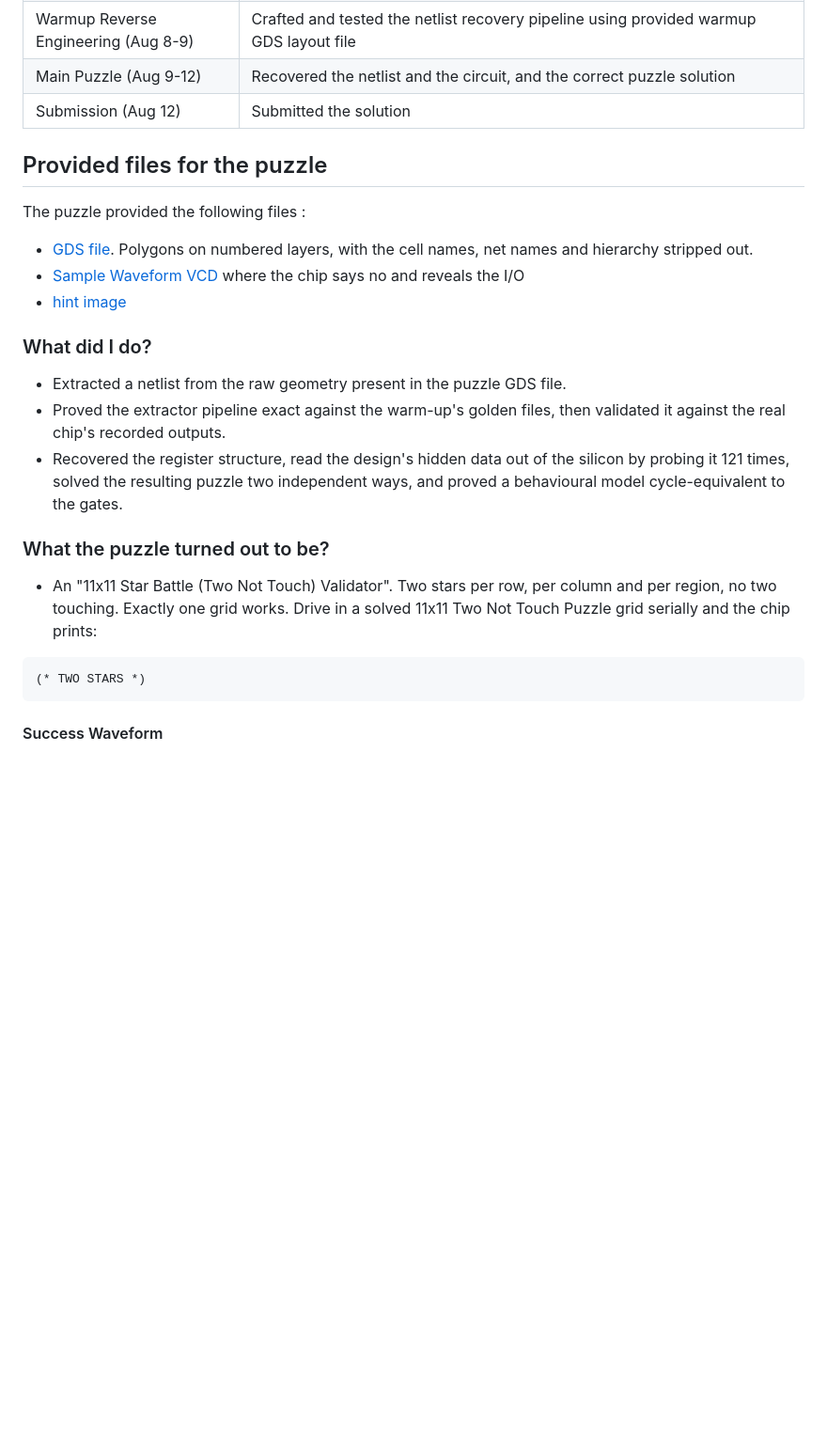
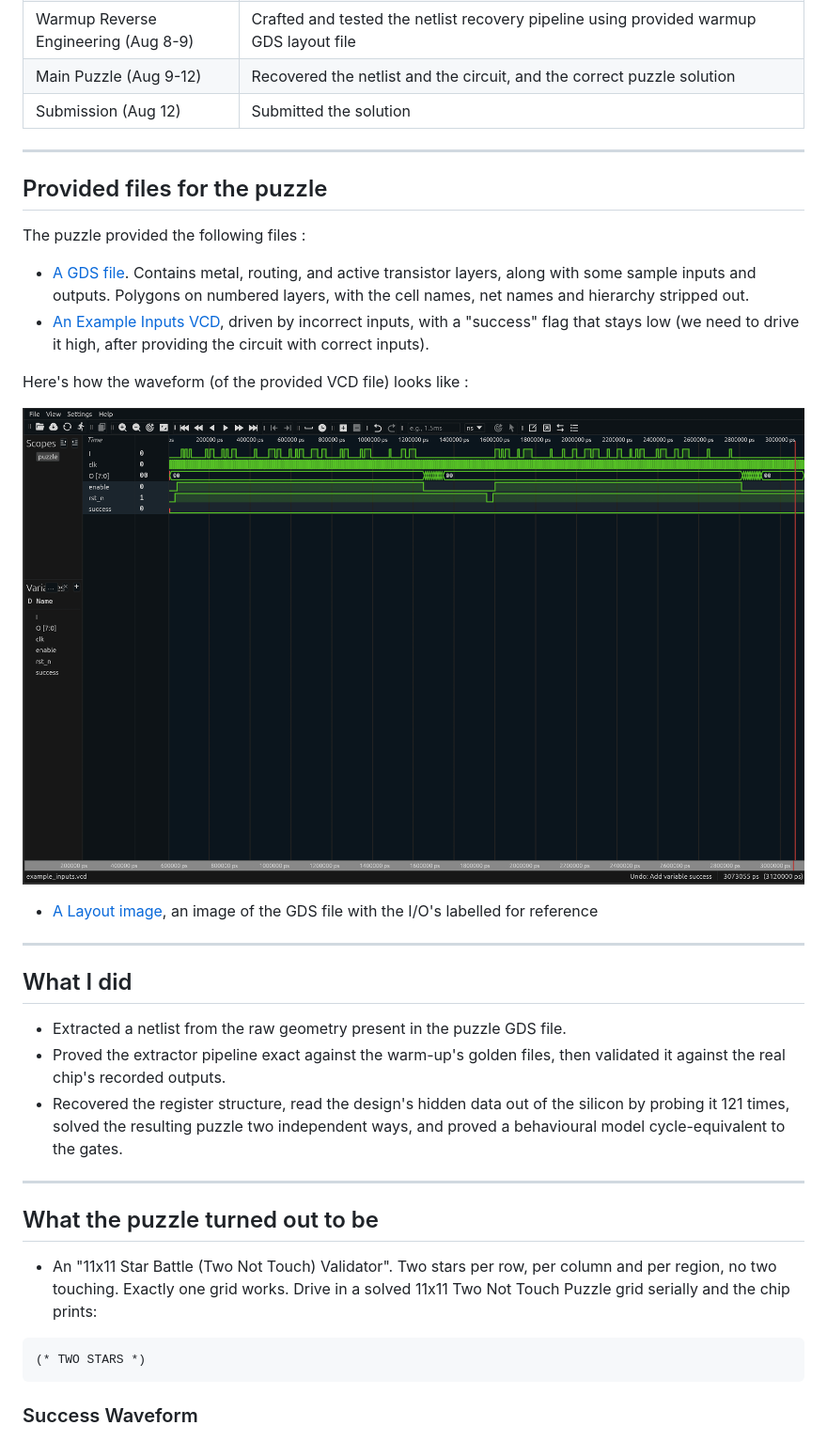
Before and after one commit to NotCleo/GDS-to-RTL, a Markdown page: README.md, the part around one of its changes. Shown at 94% size. Rendered like a GitHub page; blank space fills up the shorter version.

````diff
--- a/README.md
+++ b/README.md
@@ -22,23 +41,35 @@ Below table briefly summarizes the sequence of what I tried :
 | Main Puzzle (Aug 9-12) | Recovered the netlist and the circuit, and the correct puzzle solution |
 | Submission (Aug 12) | Submitted the solution |
 
+----
+
 ## Provided files for the puzzle
 
 The puzzle provided the following files :
 
-- [GDS file](https://github.com/janestreet/asic-puzzle-2026/blob/master/puzzle.gds).
+- [A GDS file](https://github.com/janestreet/asic-puzzle-2026/blob/master/puzzle.gds).
+  Contains metal, routing, and active transistor layers, along with some sample inputs and outputs.
   Polygons on numbered layers, with the cell names, net names and hierarchy stripped out.
-- [Sample Waveform VCD](https://github.com/janestreet/asic-puzzle-2026/blob/master/example_inputs.vcd) where the chip says no and reveals the I/O
-- [hint image](https://github.com/janestreet/asic-puzzle-2026/blob/master/layout.png)
+- [An Example Inputs VCD](https://github.com/janestreet/asic-puzzle-2026/blob/master/example_inputs.vcd), driven by incorrect inputs, with a "success" flag that stays low (we need to drive it high, after providing the circuit with correct inputs).
 
-### What did I do?
+Here's how the waveform (of the provided VCD file) looks like :
+
+![Surfer showing waveform of example inputs VCD file](https://github.com/NotCleo/GDS-to-RTL/blob/main/Images/example_inputs_waveform.png)
+
+- [A Layout image](https://github.com/janestreet/asic-puzzle-2026/blob/master/layout.png), an image of the GDS file with the I/O's labelled for reference
+
+----
+
+## What I did
 
 - Extracted a netlist from the raw geometry present in the puzzle GDS file.
 - Proved the extractor pipeline exact against the warm-up's golden files, then validated it against the real chip's recorded outputs.
 - Recovered the register structure, read the design's hidden data out of the silicon by probing it 121 times, solved the resulting puzzle two independent
 ways, and proved a behavioural model cycle-equivalent to the gates.
 
-### What the puzzle turned out to be?
+----
+
+## What the puzzle turned out to be
 
 - An "11x11 Star Battle (Two Not Touch) Validator". Two stars per row, per column and per region, no two
 touching. Exactly one grid works. Drive in a solved 11x11 Two Not Touch Puzzle grid serially and the chip prints:
@@ -47,7 +78,7 @@ touching. Exactly one grid works. Drive in a solved 11x11 Two Not Touch Puzzle g
 (* TWO STARS *)
 ```
 
-#### Success Waveform
+### Success Waveform
 
 ![Surfer showing success high and O[7:0] spelling the verdict](Images/success-waveform.png)
 
````
Also changed, not shown: other parts of README.md (+27 -4 lines).
